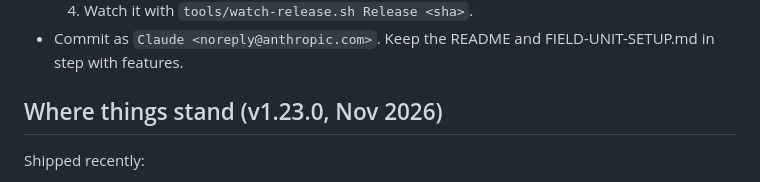
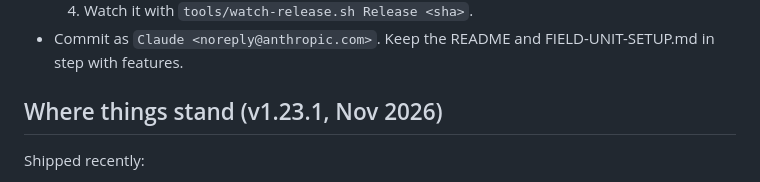
Before and after one commit to spamadrienneswiss-creator/command-deck, a Markdown page: CLAUDE.md, the part around the change. Rendered like a GitHub page.

Commit message:
Notes: v1.23.1
Co-Authored-By: Claude Opus 5.5 <noreply@anthropic.com>
Claude-Session: https://claude.ai/code/session_01GXryVwUeKws3bFWGAeS5Jb

```diff
--- a/CLAUDE.md
+++ b/CLAUDE.md
@@ -43,7 +43,7 @@ Read this first in any new thread. It's the handoff from earlier work, so a fres
   4. Watch it with `tools/watch-release.sh Release <sha>`.
 - Commit as `Claude <noreply@anthropic.com>`. Keep the README and FIELD-UNIT-SETUP.md in step with features.
 
-## Where things stand (v1.23.0, Nov 2026)
+## Where things stand (v1.23.1, Nov 2026)
 Shipped recently:
 - v1.23: **painted themes removed** (Concourse, Spire, Skyline, Silvan, plus Open Window, Glass and Scene view from v1.22): Nick found panels and paintings fought each other in practice. `shared/scenes.*`, the paintings and their fonts are gone. **Page 1 is always every panel again** (v1.21's page 1 picker removed); page 2 keeps its picker, now with a preview (`pagePreview()`, `pg-` classes). `retirePainted()` in app.js runs at start: painted theme → Dusk, drops `paintLayout` / `glass` / `sceneIdle` / `pages.tiles1`, and restores `layoutMine` (store key kept only for that). Phone and links fall back to Dusk for unknown themes. Kept from 1.21–1.22: red-alert tag truncation, `applyLayout()` placing with floating on then settling (`grid.float(false)`). v1.23.1: the selected note row no longer shrinks to 38 px (it also carries `.sel`, the dropdown class; `.nt-row` sets `height: auto`).
 - v1.20.2: `test/packaging-test.js` checks every `../shared/` file the deck loads is in `build.files` (1.20.0 shipped without one and the deck didn't start). Presence parked (see the parked list).
```
